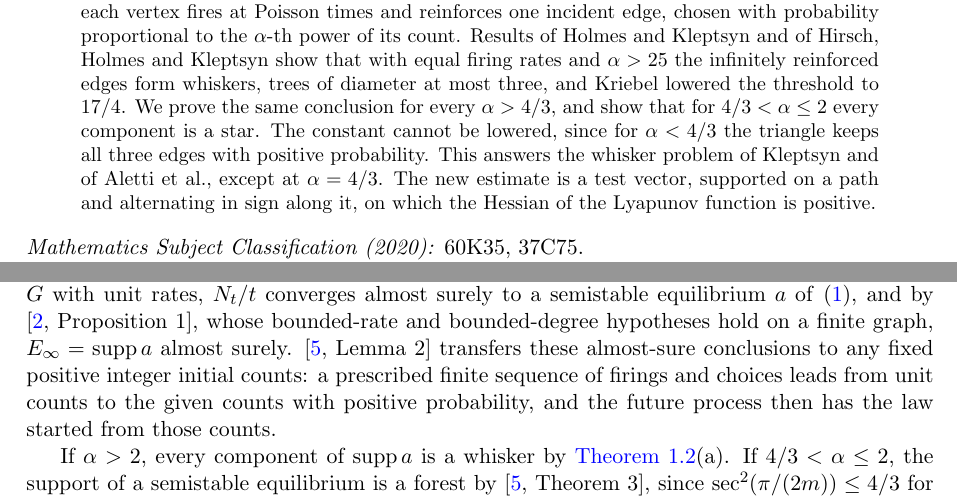
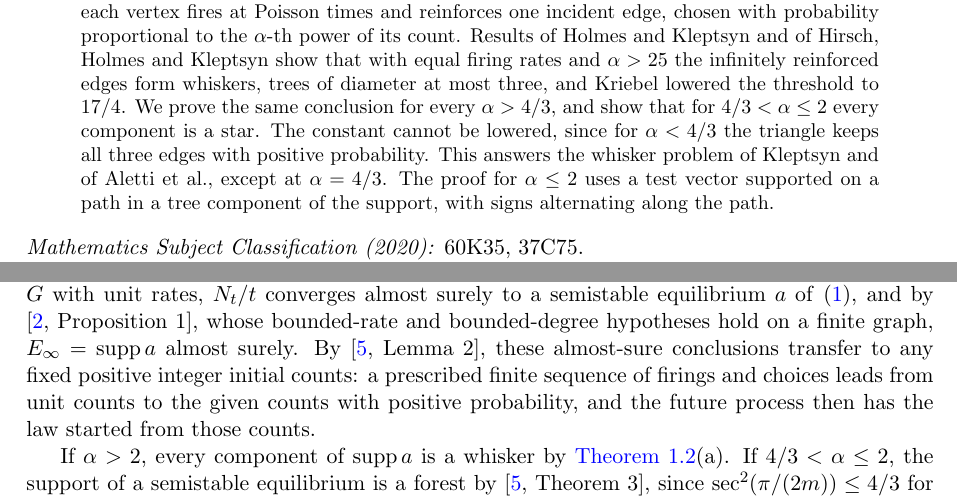
Before and after one commit to yspennstate/warm-whisker-threshold, a LaTeX paper (main.tex): two parts of pages 1 and 9 of 11, joined at a grey line, cut so that both start at the same text. Compiled offline with pdfLaTeX.

Commit message:
Reword the abstract
Co-Authored-By: Claude Opus 5.5 <noreply@anthropic.com>

```diff
--- a/main.tex
+++ b/main.tex
@@ -36,8 +36,8 @@ Kleptsyn show that with equal firing rates and $\alpha>25$ the infinitely reinfo
 Kriebel lowered the threshold to $17/4$. We prove the same conclusion for every $\alpha>4/3$, and show that for
 $4/3<\alpha\le 2$ every component is a star. The constant cannot be lowered, since for $\alpha<4/3$ the triangle keeps
 all three edges with positive probability. This answers the whisker problem of Kleptsyn and of Aletti et al., except
-at $\alpha=4/3$. The new estimate is a test vector, supported on a path and alternating in sign along it, on which the
-Hessian of the Lyapunov function is positive.
+at $\alpha=4/3$. The proof for $\alpha\le 2$ uses a test vector supported on a path in a tree component of the
+support, with signs alternating along the path.
 \end{abstract}
 
 \noindent\textit{Mathematics Subject Classification (2020):} 60K35, 37C75.\\
@@ -460,7 +460,7 @@ equilibrium need not be a forest there: the triangle equilibrium with equal weig
 Suppose first that all initial counts equal one. By \cite[Theorem~1]{HHK}, applied to the finite graph $G$ with
 unit rates, $N_t/t$ converges almost surely to a semistable equilibrium $a$ of \eqref{eq:flow}, and by
 \cite[Proposition~1]{HHK}, whose bounded-rate and bounded-degree hypotheses hold on a finite graph,
-$E_\infty=\supp a$ almost surely. \cite[Lemma~2]{Kr} transfers these almost-sure conclusions to any fixed
+$E_\infty=\supp a$ almost surely. By \cite[Lemma~2]{Kr}, these almost-sure conclusions transfer to any fixed
 positive integer initial counts: a prescribed finite sequence of firings and choices leads from unit counts to the
 given counts with positive probability, and the future process then has the law started from those counts.
 
```
Also changed, not shown: main.pdf.
